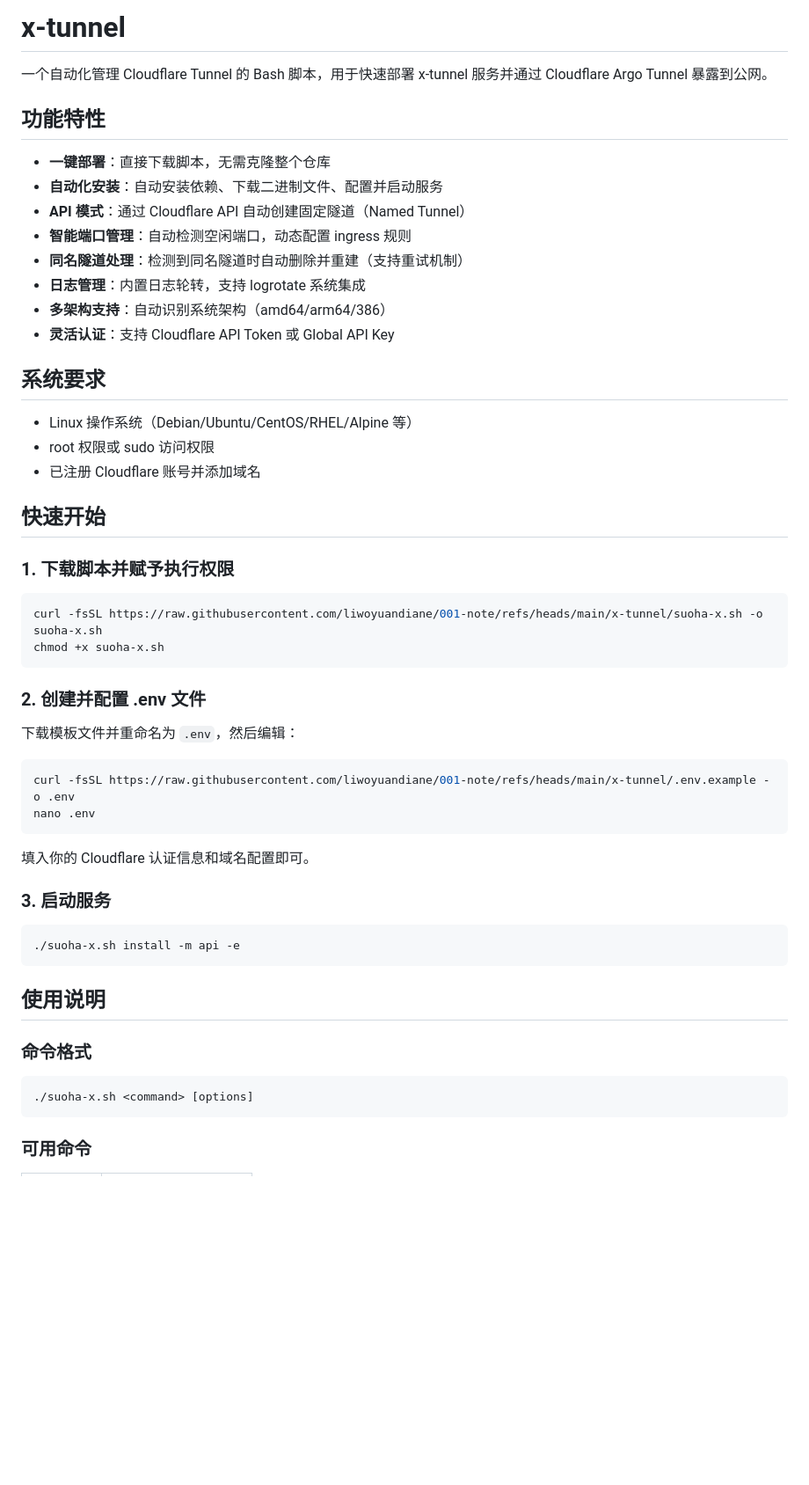
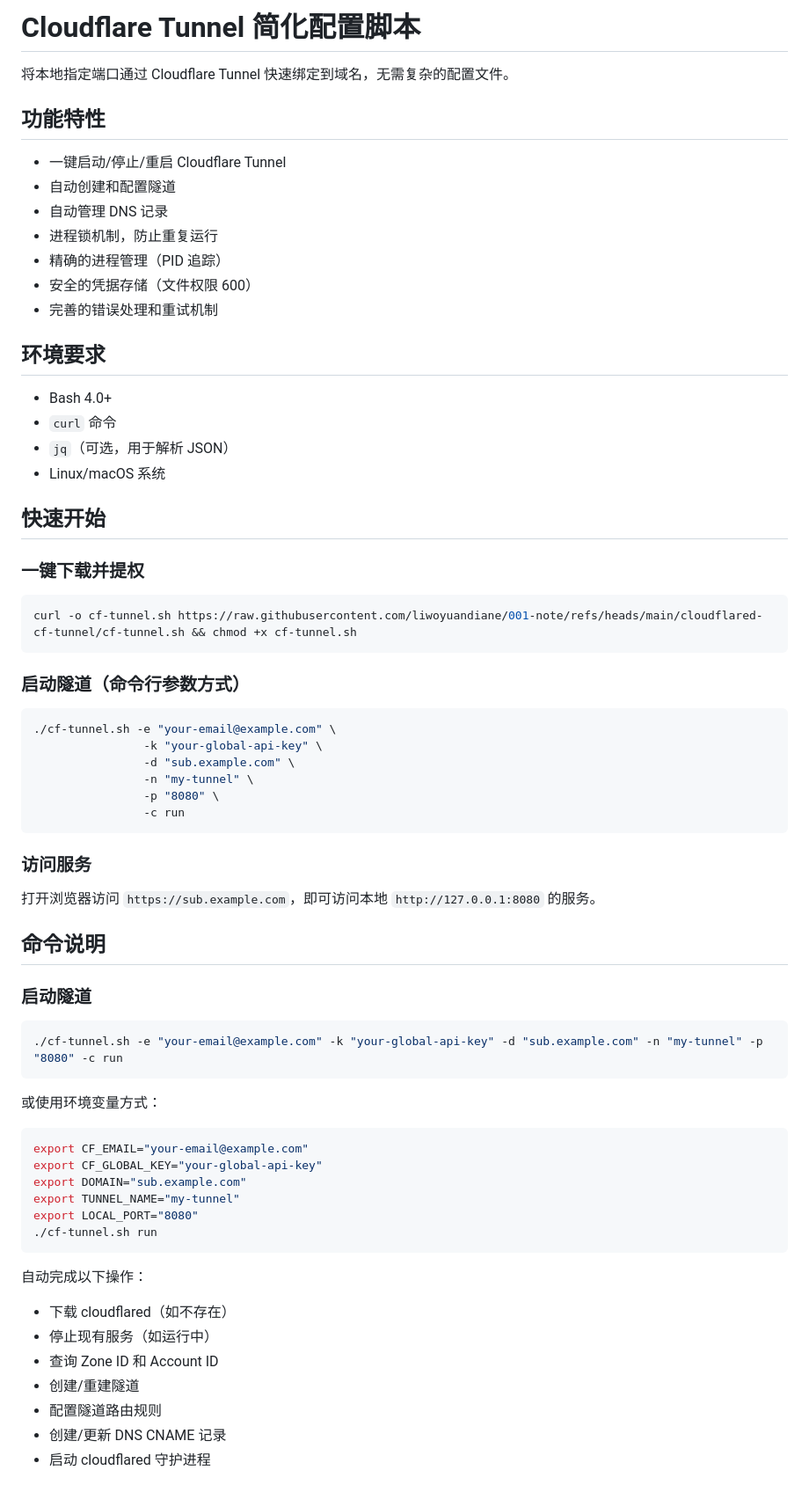
Before and after one commit to liwoyuandiane/001-note, a Markdown page: cloudflared-cf-tunnel/README.md, the part around one of its changes. Shown at 88% size. GitHub-like rendering; blank space fills up the shorter version.

````diff
--- a/cloudflared-cf-tunnel/README.md
+++ b/cloudflared-cf-tunnel/README.md
@@ -1,57 +1,72 @@
-# x-tunnel
+# Cloudflare Tunnel 简化配置脚本
 
-一个自动化管理 Cloudflare Tunnel 的 Bash 脚本，用于快速部署 x-tunnel 服务并通过 Cloudflare Argo Tunnel 暴露到公网。
+将本地指定端口通过 Cloudflare Tunnel 快速绑定到域名，无需复杂的配置文件。
 
 ## 功能特性
 
-- **一键部署**：直接下载脚本，无需克隆整个仓库
-- **自动化安装**：自动安装依赖、下载二进制文件、配置并启动服务
-- **API 模式**：通过 Cloudflare API 自动创建固定隧道（Named Tunnel）
-- **智能端口管理**：自动检测空闲端口，动态配置 ingress 规则
-- **同名隧道处理**：检测到同名隧道时自动删除并重建（支持重试机制）
-- **日志管理**：内置日志轮转，支持 logrotate 系统集成
-- **多架构支持**：自动识别系统架构（amd64/arm64/386）
-- **灵活认证**：支持 Cloudflare API Token 或 Global API Key
+- 一键启动/停止/重启 Cloudflare Tunnel
+- 自动创建和配置隧道
+- 自动管理 DNS 记录
+- 进程锁机制，防止重复运行
+- 精确的进程管理（PID 追踪）
+- 安全的凭据存储（文件权限 600）
+- 完善的错误处理和重试机制
 
-## 系统要求
+## 环境要求
 
-- Linux 操作系统（Debian/Ubuntu/CentOS/RHEL/Alpine 等）
-- root 权限或 sudo 访问权限
-- 已注册 Cloudflare 账号并添加域名
+- Bash 4.0+
+- `curl` 命令
+- `jq`（可选，用于解析 JSON）
+- Linux/macOS 系统
 
 ## 快速开始
 
-### 1. 下载脚本并赋予执行权限
+### 一键下载并提权
 
 ```bash
-curl -fsSL https://raw.githubusercontent.com/liwoyuandiane/001-note/refs/heads/main/x-tunnel/suoha-x.sh -o suoha-x.sh
-chmod +x suoha-x.sh
+curl -o cf-tunnel.sh https://raw.githubusercontent.com/liwoyuandiane/001-note/refs/heads/main/cloudflared-cf-tunnel/cf-tunnel.sh && chmod +x cf-tunnel.sh
 ```
 
-### 2. 创建并配置 .env 文件
-
-下载模板文件并重命名为 `.env`，然后编辑：
+### 启动隧道（命令行参数方式）
 
 ```bash
-curl -fsSL https://raw.githubusercontent.com/liwoyuandiane/001-note/refs/heads/main/x-tunnel/.env.example -o .env
-nano .env
+./cf-tunnel.sh -e "your-email@example.com" \
+                -k "your-global-api-key" \
+                -d "sub.example.com" \
+                -n "my-tunnel" \
+                -p "8080" \
+                -c run
 ```
 
-填入你的 Cloudflare 认证信息和域名配置即可。
+### 访问服务
 
-### 3. 启动服务
+打开浏览器访问 `https://sub.example.com`，即可访问本地 `http://127.0.0.1:8080` 的服务。
+
+## 命令说明
+
+### 启动隧道
 
 ```bash
-./suoha-x.sh install -m api -e
+./cf-tunnel.sh -e "your-email@example.com" -k "your-global-api-key" -d "sub.example.com" -n "my-tunnel" -p "8080" -c run
 ```
 
-## 使用说明
-
-### 命令格式
+或使用环境变量方式：
 
 ```bash
-./suoha-x.sh <command> [options]
+export CF_EMAIL="your-email@example.com"
+export CF_GLOBAL_KEY="your-global-api-key"
+export DOMAIN="sub.example.com"
+export TUNNEL_NAME="my-tunnel"
+export LOCAL_PORT="8080"
+./cf-tunnel.sh run
 ```
 
-### 可用命令
+自动完成以下操作：
+- 下载 cloudflared（如不存在）
+- 停止现有服务（如运行中）
+- 查询 Zone ID 和 Account ID
+- 创建/重建隧道
+- 配置隧道路由规则
+- 创建/更新 DNS CNAME 记录
+- 启动 cloudflared 守护进程
 
````
Also changed, not shown: other parts of cloudflared-cf-tunnel/README.md (+179 -129 lines).
